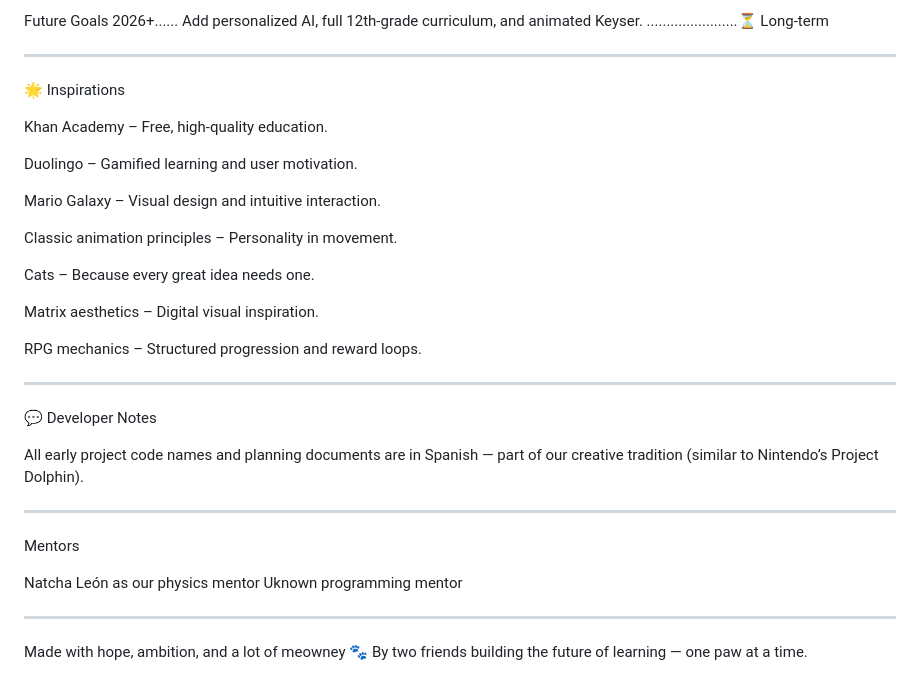
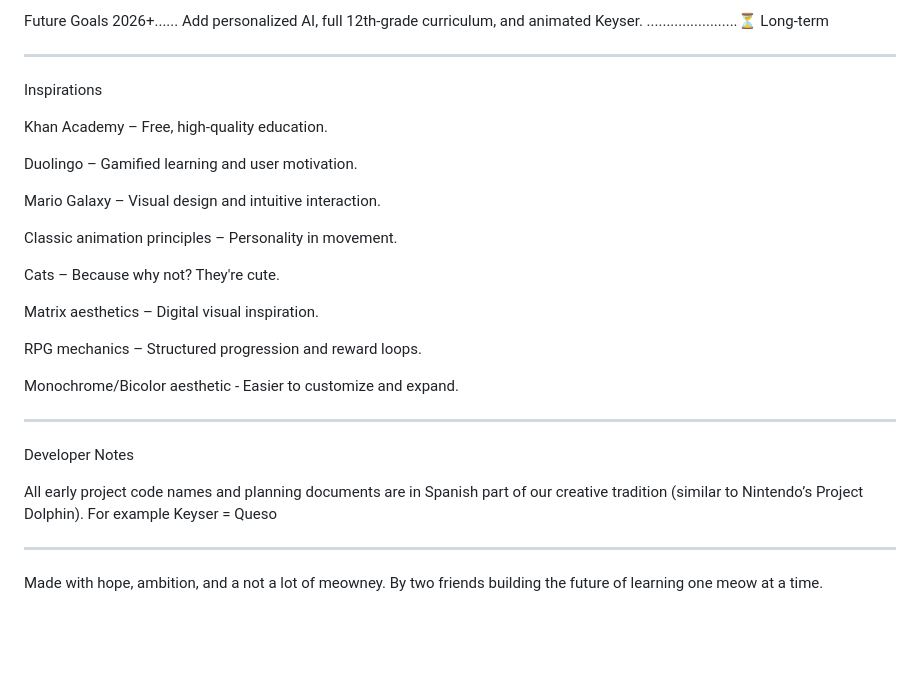
Before and after one commit to E-an-tech/KeyserKat, a Markdown page: README.md, the part around one of its changes. GitHub-like rendering; blank space fills up the shorter version.

Commit message:
Update README.md
Erased Mentors, removed emojis :3

```diff
--- a/README.md
+++ b/README.md
@@ -96,8 +94,7 @@ Future Goals     2026+...... Add personalized AI, full 12th-grade curriculum, an
 
 
 ---
-
-🌟 Inspirations
+Inspirations
 
 Khan Academy – Free, high-quality education.
 
@@ -107,30 +104,21 @@ Mario Galaxy – Visual design and intuitive interaction.
 
 Classic animation principles – Personality in movement.
 
-Cats – Because every great idea needs one.
+Cats – Because why not? They're cute.
 
 Matrix aesthetics – Digital visual inspiration.
 
 RPG mechanics – Structured progression and reward loops.
 
-
+Monochrome/Bicolor aesthetic - Easier to customize and expand.
 
 ---
 
-💬 Developer Notes
+Developer Notes
 
-All early project code names and planning documents are in Spanish — part of our creative tradition (similar to Nintendo’s Project Dolphin).
-
+All early project code names and planning documents are in Spanish part of our creative tradition (similar to Nintendo’s Project Dolphin). For example Keyser = Queso
 
 ---
 
-Mentors
-
-Natcha León as our physics mentor
-Uknown programming mentor
-
-
----
-
-Made with hope, ambition, and a lot of meowney 🐾
-By two friends building the future of learning — one paw at a time.
+Made with hope, ambition, and a not a lot of meowney.
+By two friends building the future of learning one meow at a time.
```
Also changed, not shown: other parts of README.md (+9 -11 lines).
